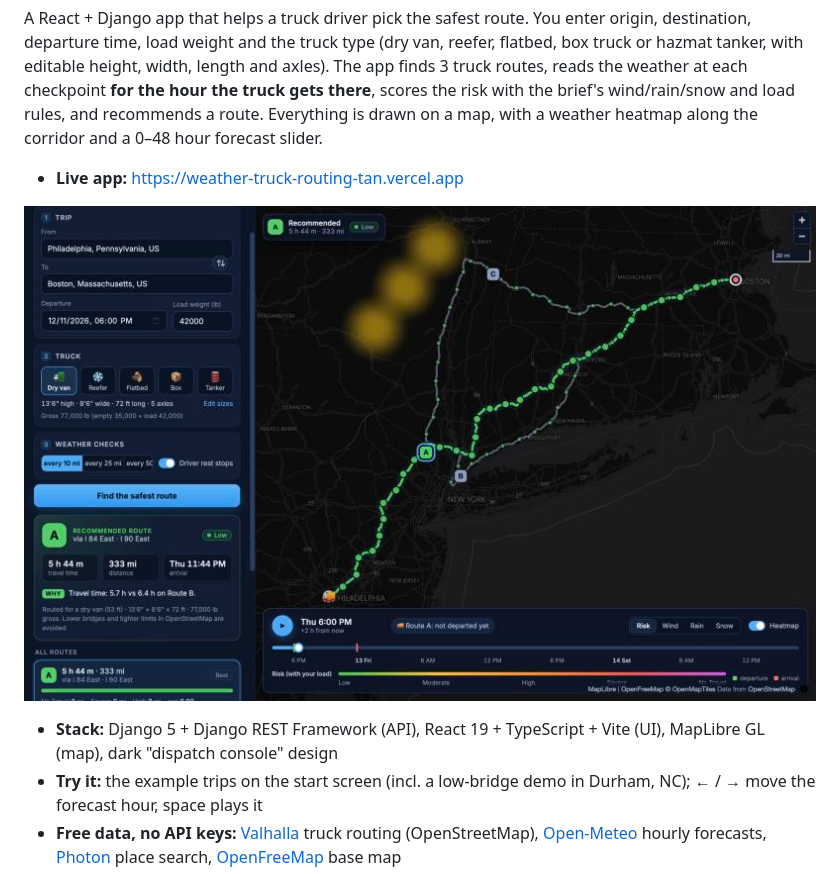
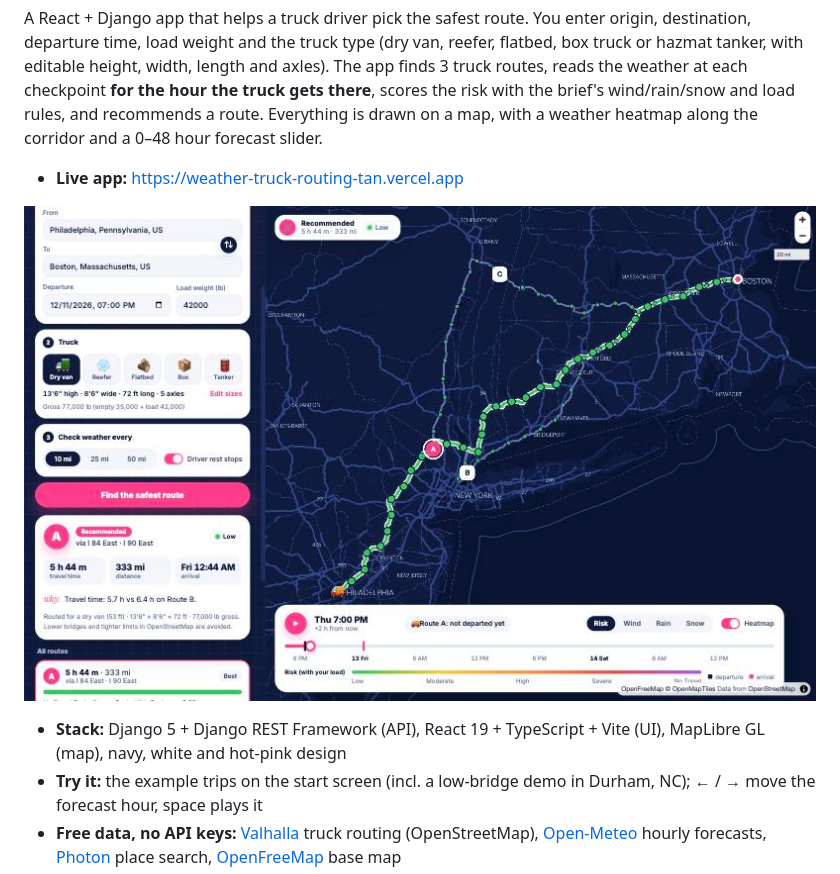
Before and after one commit to aftabk007/weather-truck-routing, a Markdown page: README.md, the part around the change. Rendered like a GitHub page; pictures changed too: docs/screenshot.jpg.

```diff
--- a/README.md
+++ b/README.md
@@ -5,7 +5,7 @@ A React + Django app that helps a truck driver pick the safest route. You enter
 - **Live app:** https://weather-truck-routing-tan.vercel.app
 
 ![Philadelphia → Boston: three truck routes, risk-coloured checkpoints, corridor weather heatmap and the 0–48 h forecast timeline](docs/screenshot.jpg)
-- **Stack:** Django 5 + Django REST Framework (API), React 19 + TypeScript + Vite (UI), MapLibre GL (map), dark "dispatch console" design
+- **Stack:** Django 5 + Django REST Framework (API), React 19 + TypeScript + Vite (UI), MapLibre GL (map), navy, white and hot-pink design
 - **Try it:** the example trips on the start screen (incl. a low-bridge demo in Durham, NC); ← / → move the forecast hour, space plays it
 - **Free data, no API keys:** [Valhalla](https://valhalla.github.io/valhalla/) truck routing (OpenStreetMap), [Open-Meteo](https://open-meteo.com/) hourly forecasts, [Photon](https://photon.komoot.io/) place search, [OpenFreeMap](https://openfreemap.org/) base map
 
```
Also changed, not shown: 7 other files.
